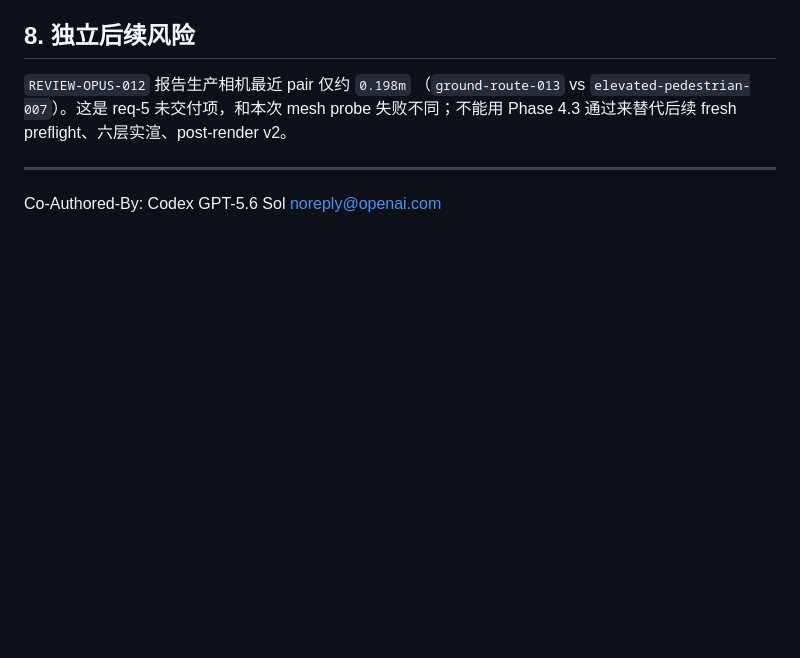
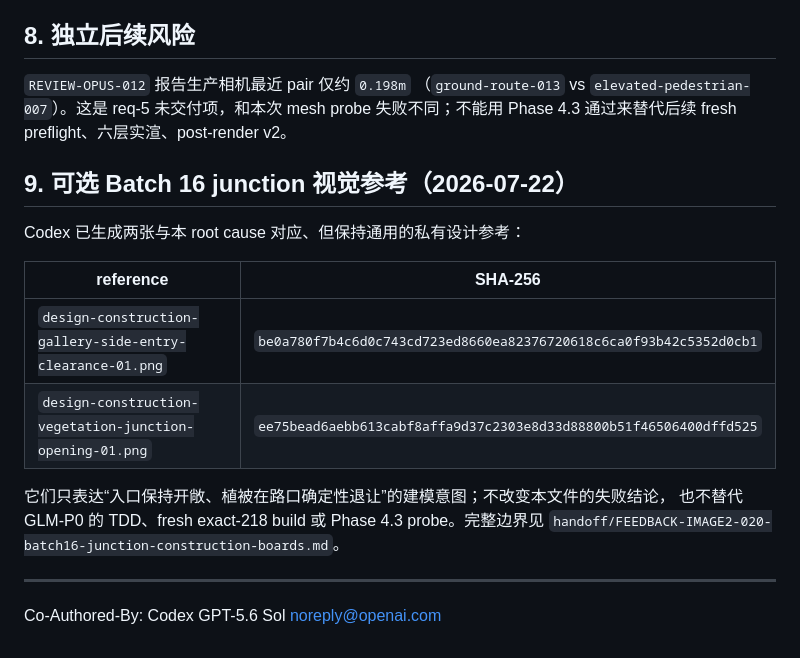
Before and after one commit to taomic2035/nantai-3d, a Markdown page: handoff/FEEDBACK-HANDOFF-CODEX-014-fresh-exact218-phase43.md, the part around the change. Drawn GitHub-style; blank space fills up the shorter version.

Commit message:
docs(image2): add batch16 junction boards
Co-Authored-By: Codex GPT-5.6 Sol <noreply@openai.com>

```diff
--- a/handoff/FEEDBACK-HANDOFF-CODEX-014-fresh-exact218-phase43.md
+++ b/handoff/FEEDBACK-HANDOFF-CODEX-014-fresh-exact218-phase43.md
@@ -210,6 +210,19 @@ GLM 交付后：
 （`ground-route-013` vs `elevated-pedestrian-007`）。这是 req-5 未交付项，和本次 mesh
 probe 失败不同；不能用 Phase 4.3 通过来替代后续 fresh preflight、六层实渲、post-render v2。
 
+## 9. 可选 Batch 16 junction 视觉参考（2026-07-22）
+
+Codex 已生成两张与本 root cause 对应、但保持通用的私有设计参考：
+
+| reference | SHA-256 |
+|---|---|
+| `design-construction-gallery-side-entry-clearance-01.png` | `be0a780f7b4c6d0c743cd723ed8660ea82376720618c6ca0f93b42c5352d0cb1` |
+| `design-construction-vegetation-junction-opening-01.png` | `ee75bead6aebb613cabf8affa9d37c2303e8d33d88800b51f46506400dffd525` |
+
+它们只表达“入口保持开敞、植被在路口确定性退让”的建模意图；不改变本文件的失败结论，
+也不替代 GLM-P0 的 TDD、fresh exact-218 build 或 Phase 4.3 probe。完整边界见
+`handoff/FEEDBACK-IMAGE2-020-batch16-junction-construction-boards.md`。
+
 ---
 
 Co-Authored-By: Codex GPT-5.6 Sol <noreply@openai.com>
```
Also changed, not shown: handoff/FEEDBACK-IMAGE2-020-batch16-junction-construction-boards.md (added, +99 -0 lines), 1 other file.
